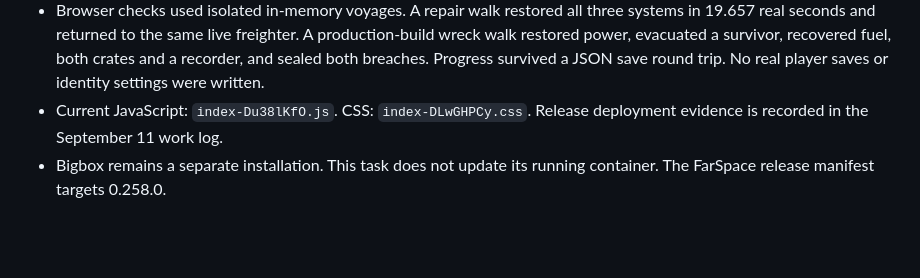
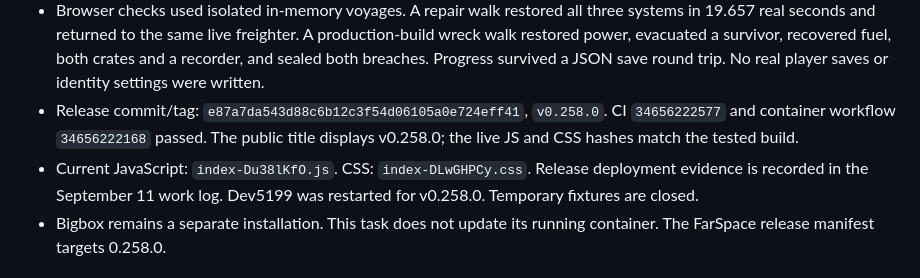
Before and after one commit to AES256Afro/FarSpace, a Markdown page: docs/HANDOFF.md, the part around the change. Drawn GitHub-style; blank space fills up the shorter version.

Commit message:
Record maps and boarding release verification

```diff
--- a/docs/HANDOFF.md
+++ b/docs/HANDOFF.md
@@ -30,8 +30,12 @@ map navigation and boarding work, not those entire milestones.
   A production-build wreck walk restored power, evacuated a survivor, recovered
   fuel, both crates and a recorder, and sealed both breaches. Progress survived
   a JSON save round trip. No real player saves or identity settings were written.
+- Release commit/tag: `e87a7da543d88c6b12c3f54d06105a0e724eff41`, `v0.258.0`.
+  CI `34656222577` and container workflow `34656222168` passed. The public
+  title displays v0.258.0; the live JS and CSS hashes match the tested build.
 - Current JavaScript: `index-Du38lKfO.js`. CSS: `index-DLwGHPCy.css`.
   Release deployment evidence is recorded in the September 11 work log.
+  Dev5199 was restarted for v0.258.0. Temporary fixtures are closed.
 - Bigbox remains a separate installation. This task does not update its running
   container. The FarSpace release manifest targets 0.258.0.
 
```
Also changed, not shown: docs/WORKLOG-2026-09-11.md (+12 -0 lines).
